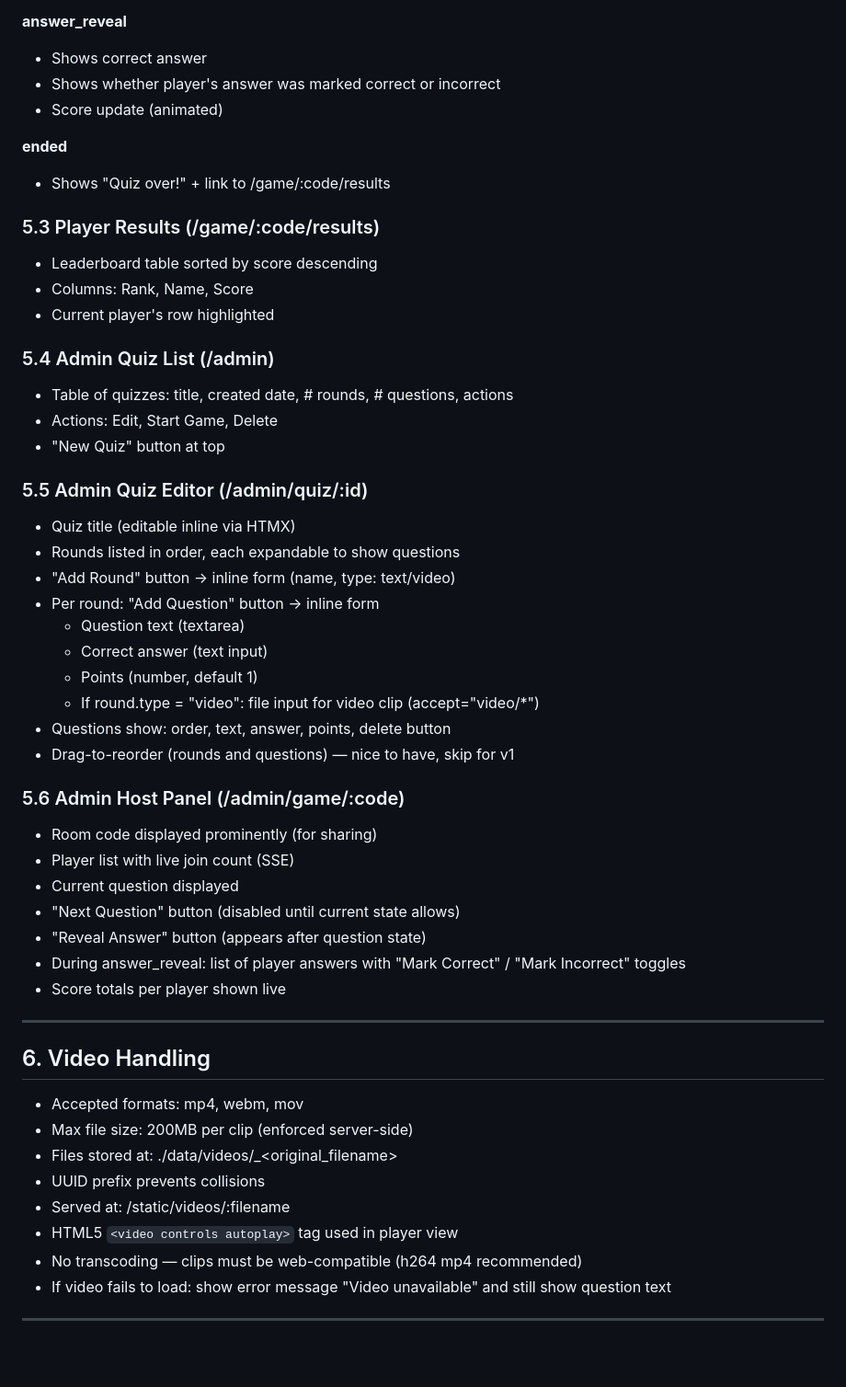
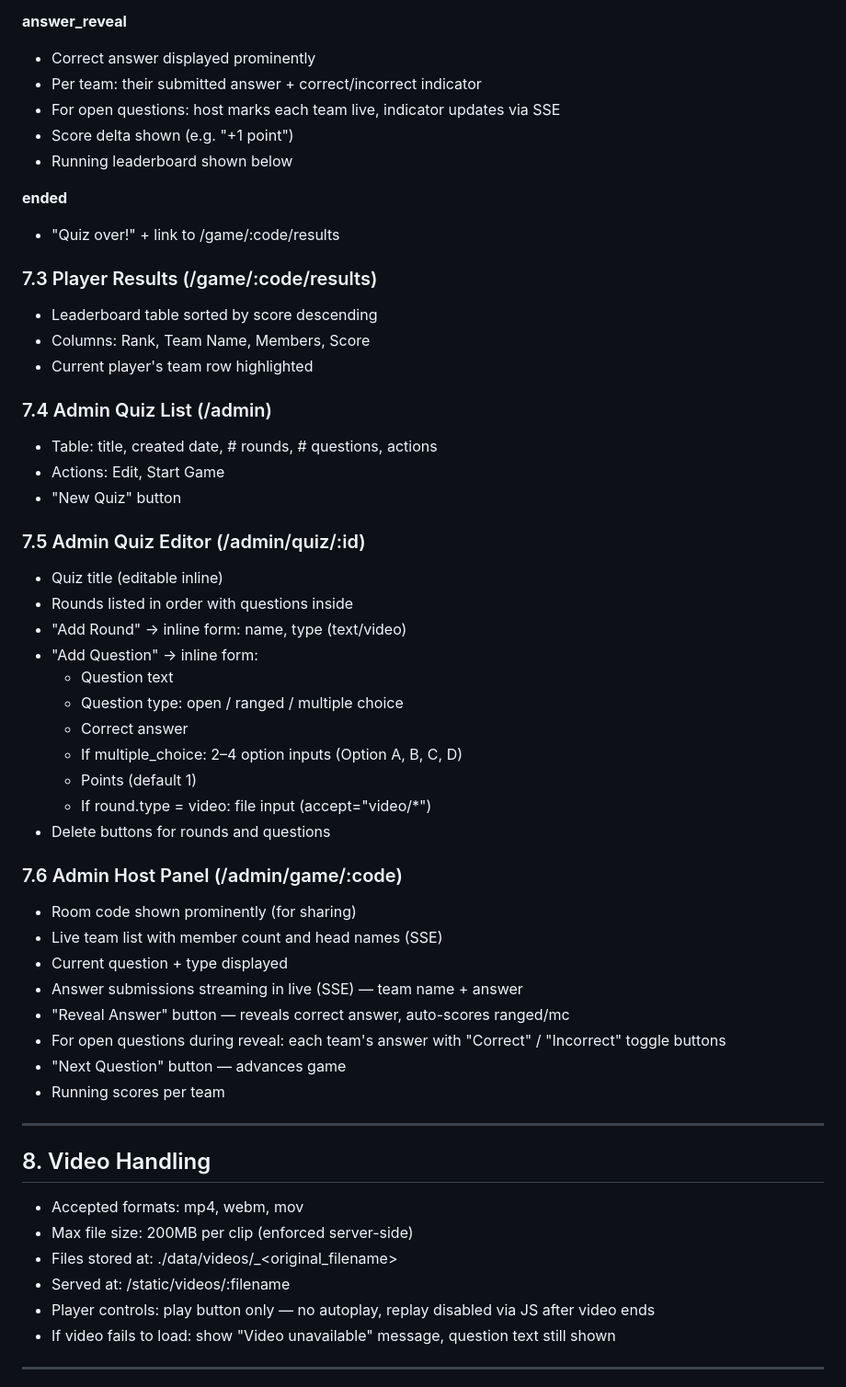
Before and after one commit to Mautjee/popquiz, a Markdown page: SPEC.md, the part around one of its changes. Shown at 92% size. Drawn GitHub-style; blank space fills up the shorter version.

Commit message:
docs: update spec v0.2 — teams, question types, scoring, video rules

```diff
--- a/SPEC.md
+++ b/SPEC.md
@@ -151,60 +219,62 @@ States driven by game.state via SSE:
 - Points value shown
 
 **answer_reveal**
-- Shows correct answer
-- Shows whether player's answer was marked correct or incorrect
-- Score update (animated)
+- Correct answer displayed prominently
+- Per team: their submitted answer + correct/incorrect indicator
+- For open questions: host marks each team live, indicator updates via SSE
+- Score delta shown (e.g. "+1 point")
+- Running leaderboard shown below
 
 **ended**
-- Shows "Quiz over!" + link to /game/:code/results
+- "Quiz over!" + link to /game/:code/results
 
-### 5.3 Player Results (/game/:code/results)
+### 7.3 Player Results (/game/:code/results)
 
 - Leaderboard table sorted by score descending
-- Columns: Rank, Name, Score
-- Current player's row highlighted
+- Columns: Rank, Team Name, Members, Score
+- Current player's team row highlighted
 
-### 5.4 Admin Quiz List (/admin)
+### 7.4 Admin Quiz List (/admin)
 
-- Table of quizzes: title, created date, # rounds, # questions, actions
-- Actions: Edit, Start Game, Delete
-- "New Quiz" button at top
+- Table: title, created date, # rounds, # questions, actions
+- Actions: Edit, Start Game
+- "New Quiz" button
 
-### 5.5 Admin Quiz Editor (/admin/quiz/:id)
+### 7.5 Admin Quiz Editor (/admin/quiz/:id)
 
-- Quiz title (editable inline via HTMX)
-- Rounds listed in order, each expandable to show questions
-- "Add Round" button → inline form (name, type: text/video)
-- Per round: "Add Question" button → inline form
-  - Question text (textarea)
-  - Correct answer (text input)
-  - Points (number, default 1)
-  - If round.type = "video": file input for video clip (accept="video/*")
-- Questions show: order, text, answer, points, delete button
-- Drag-to-reorder (rounds and questions) — nice to have, skip for v1
+- Quiz title (editable inline)
+- Rounds listed in order with questions inside
+- "Add Round" → inline form: name, type (text/video)
+- "Add Question" → inline form:
+  - Question text
+  - Question type: open / ranged / multiple choice
+  - Correct answer
+  - If multiple_choice: 2–4 option inputs (Option A, B, C, D)
+  - Points (default 1)
+  - If round.type = video: file input (accept="video/*")
+- Delete buttons for rounds and questions
 
-### 5.6 Admin Host Panel (/admin/game/:code)
+### 7.6 Admin Host Panel (/admin/game/:code)
 
-- Room code displayed prominently (for sharing)
-- Player list with live join count (SSE)
-- Current question displayed
-- "Next Question" button (disabled until current state allows)
-- "Reveal Answer" button (appears after question state)
-- During answer_reveal: list of player answers with "Mark Correct" / "Mark Incorrect" toggles
-- Score totals per player shown live
+- Room code shown prominently (for sharing)
+- Live team list with member count and head names (SSE)
+- Current question + type displayed
+- Answer submissions streaming in live (SSE) — team name + answer
+- "Reveal Answer" button — reveals correct answer, auto-scores ranged/mc
+- For open questions during reveal: each team's answer with "Correct" / "Incorrect" toggle buttons
+- "Next Question" button — advances game
+- Running scores per team
 
 ---
 
-## 6. Video Handling
+## 8. Video Handling
 
 - Accepted formats: mp4, webm, mov
 - Max file size: 200MB per clip (enforced server-side)
 - Files stored at: ./data/videos/<uuid>_<original_filename>
-- UUID prefix prevents collisions
 - Served at: /static/videos/:filename
-- HTML5 `<video controls autoplay>` tag used in player view
-- No transcoding — clips must be web-compatible (h264 mp4 recommended)
-- If video fails to load: show error message "Video unavailable" and still show question text
+- Player controls: play button only — no autoplay, replay disabled via JS after video ends
+- If video fails to load: show "Video unavailable" message, question text still shown
 
 ---
 
```
Also changed, not shown: other parts of SPEC.md (+227 -122 lines).
